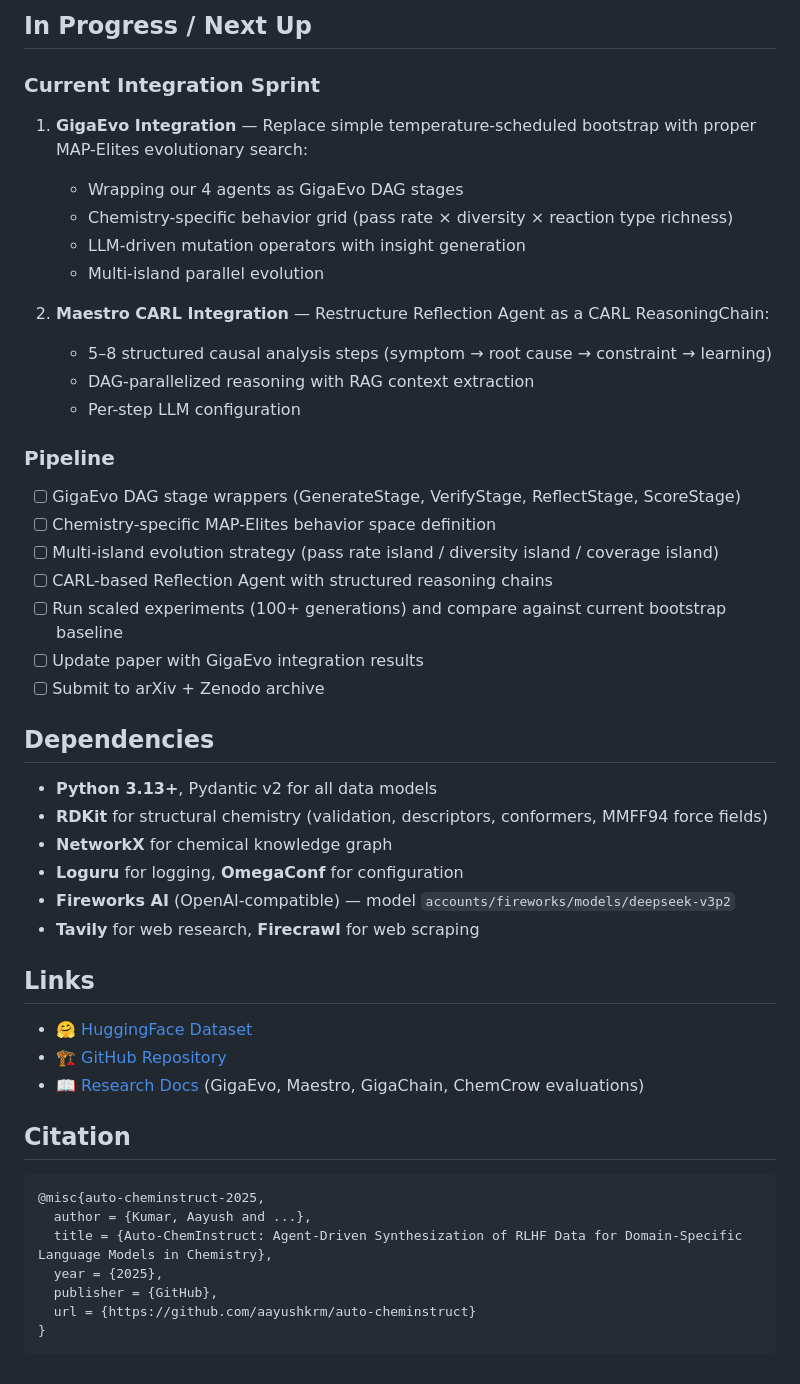
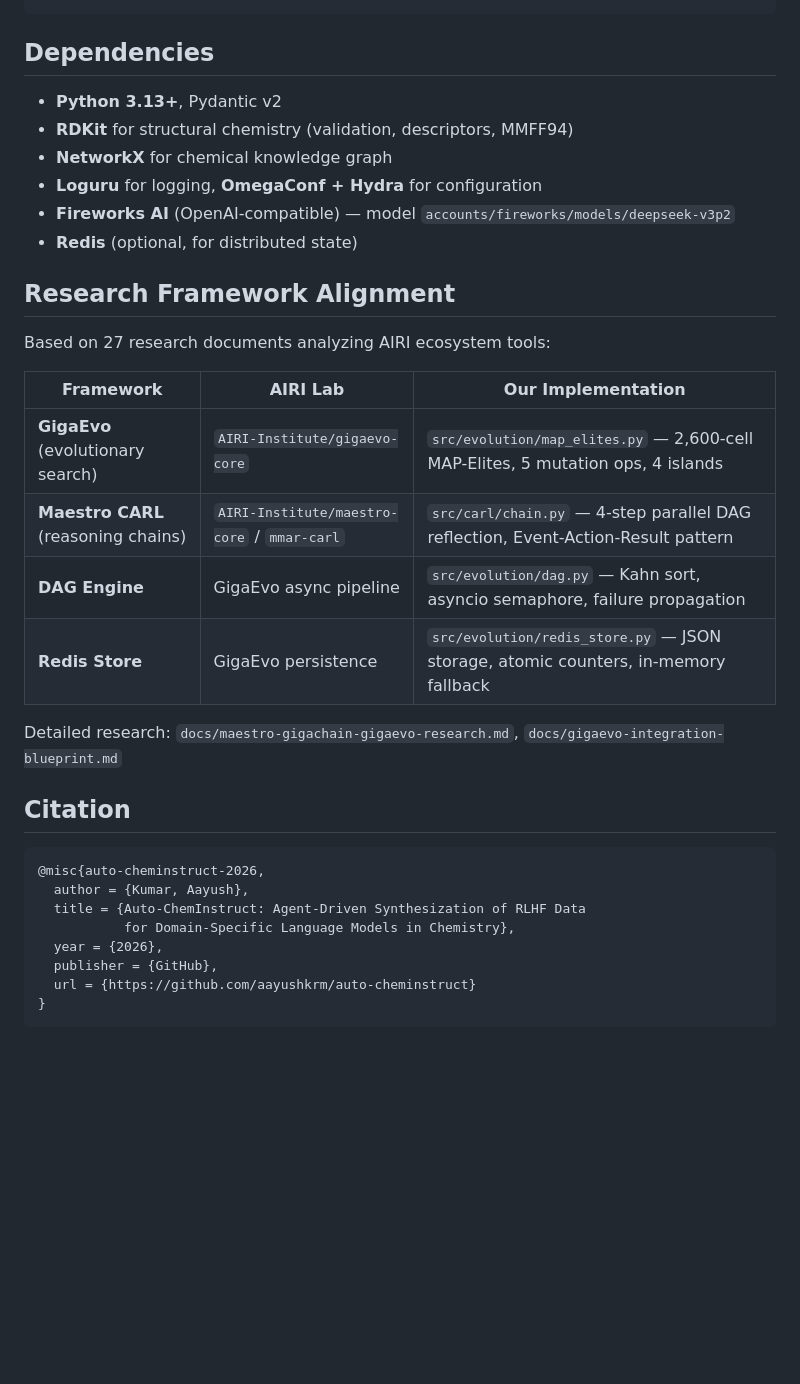
Before and after one commit to aayushkrm/auto-cheminstruct, a Markdown page: README.md, the part around one of its changes. GitHub-like rendering; blank space fills up the shorter version.

````diff
--- a/README.md
+++ b/README.md
@@ -112,52 +118,35 @@ docker build -t auto-cheminstruct .
 ```
-
-## In Progress / Next Up
-
-### Current Integration Sprint
-
-1. **GigaEvo Integration** — Replace simple temperature-scheduled bootstrap with proper MAP-Elites evolutionary search:
-   - Wrapping our 4 agents as GigaEvo DAG stages
-   - Chemistry-specific behavior grid (pass rate × diversity × reaction type richness)
-   - LLM-driven mutation operators with insight generation
-   - Multi-island parallel evolution
-
-2. **Maestro CARL Integration** — Restructure Reflection Agent as a CARL ReasoningChain:
-   - 5–8 structured causal analysis steps (symptom → root cause → constraint → learning)
-   - DAG-parallelized reasoning with RAG context extraction
-   - Per-step LLM configuration
-
-### Pipeline
-
-- [ ] GigaEvo DAG stage wrappers (GenerateStage, VerifyStage, ReflectStage, ScoreStage)
-- [ ] Chemistry-specific MAP-Elites behavior space definition
-- [ ] Multi-island evolution strategy (pass rate island / diversity island / coverage island)
-- [ ] CARL-based Reflection Agent with structured reasoning chains
-- [ ] Run scaled experiments (100+ generations) and compare against current bootstrap baseline
-- [ ] Update paper with GigaEvo integration results
-- [ ] Submit to arXiv + Zenodo archive
 
 ## Dependencies
 
-- **Python 3.13+**, Pydantic v2 for all data models
-- **RDKit** for structural chemistry (validation, descriptors, conformers, MMFF94 force fields)
+- **Python 3.13+**, Pydantic v2
+- **RDKit** for structural chemistry (validation, descriptors, MMFF94)
 - **NetworkX** for chemical knowledge graph
-- **Loguru** for logging, **OmegaConf** for configuration
+- **Loguru** for logging, **OmegaConf + Hydra** for configuration
 - **Fireworks AI** (OpenAI-compatible) — model `accounts/fireworks/models/deepseek-v3p2`
-- **Tavily** for web research, **Firecrawl** for web scraping
+- **Redis** (optional, for distributed state)
 
-## Links
+## Research Framework Alignment
 
-- 🤗 [HuggingFace Dataset](https://huggingface.co/datasets/aayushkrm/autochem-instruct)
-- 🏗️ [GitHub Repository](https://github.com/aayushkrm/auto-cheminstruct)
-- 📖 [Research Docs](docs/research/) (GigaEvo, Maestro, GigaChain, ChemCrow evaluations)
+Based on 27 research documents analyzing AIRI ecosystem tools:
+
+| Framework | AIRI Lab | Our Implementation |
+|-----------|----------|-------------------|
+| **GigaEvo** (evolutionary search) | `AIRI-Institute/gigaevo-core` | `src/evolution/map_elites.py` — 2,600-cell MAP-Elites, 5 mutation ops, 4 islands |
+| **Maestro CARL** (reasoning chains) | `AIRI-Institute/maestro-core` / `mmar-carl` | `src/carl/chain.py` — 4-step parallel DAG reflection, Event-Action-Result pattern |
+| **DAG Engine** | GigaEvo async pipeline | `src/evolution/dag.py` — Kahn sort, asyncio semaphore, failure propagation |
+| **Redis Store** | GigaEvo persistence | `src/evolution/redis_store.py` — JSON storage, atomic counters, in-memory fallback |
+
+Detailed research: `docs/maestro-gigachain-gigaevo-research.md`, `docs/gigaevo-integration-blueprint.md`
 
 ## Citation
 
 ```bibtex
-@misc{auto-cheminstruct-2025,
-  author = {Kumar, Aayush and ...},
-  title = {Auto-ChemInstruct: Agent-Driven Synthesization of RLHF Data for Domain-Specific Language Models in Chemistry},
-  year = {2025},
+@misc{auto-cheminstruct-2026,
+  author = {Kumar, Aayush},
+  title = {Auto-ChemInstruct: Agent-Driven Synthesization of RLHF Data
+           for Domain-Specific Language Models in Chemistry},
+  year = {2026},
   publisher = {GitHub},
   url = {https://github.com/aayushkrm/auto-cheminstruct}
 }
````
Also changed, not shown: other parts of README.md (+64 -58 lines).
